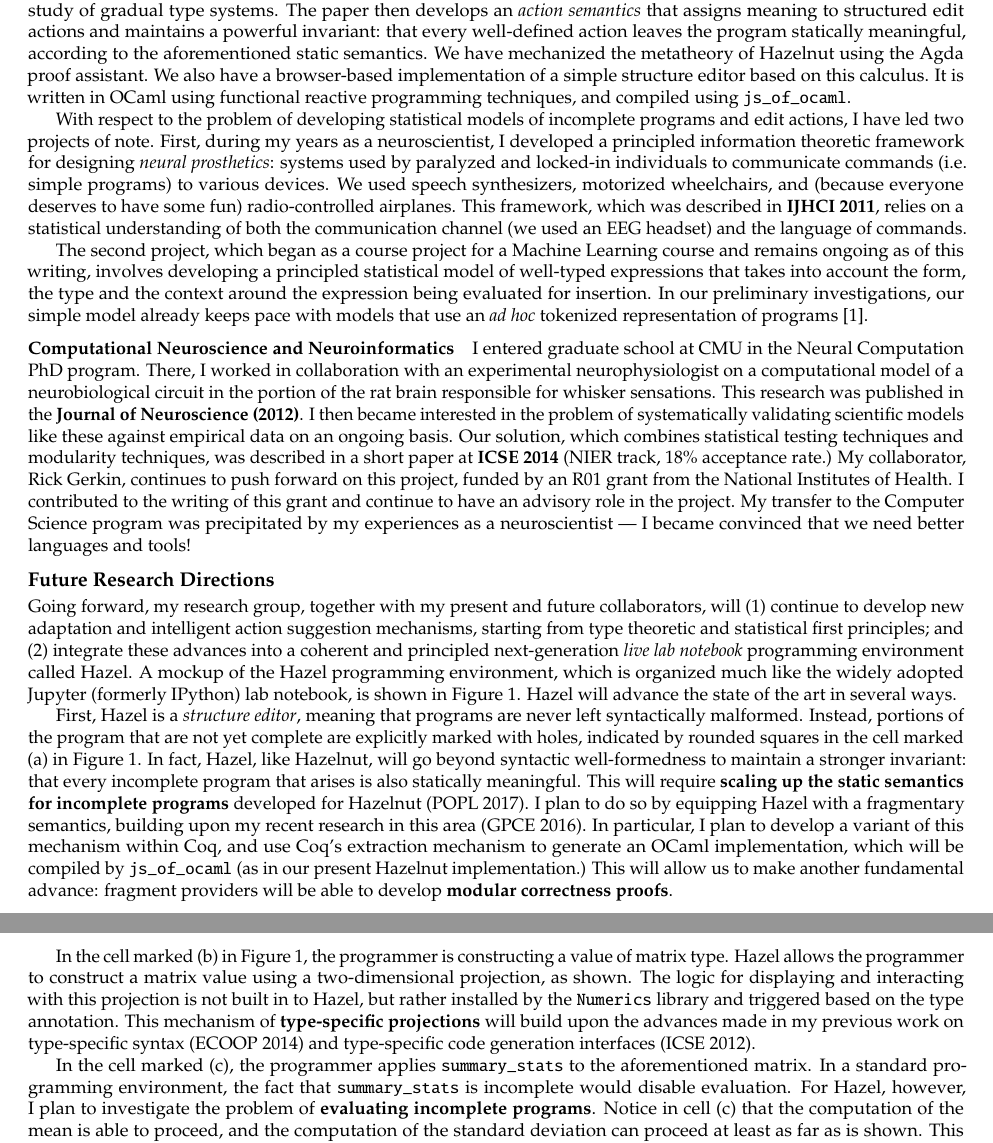
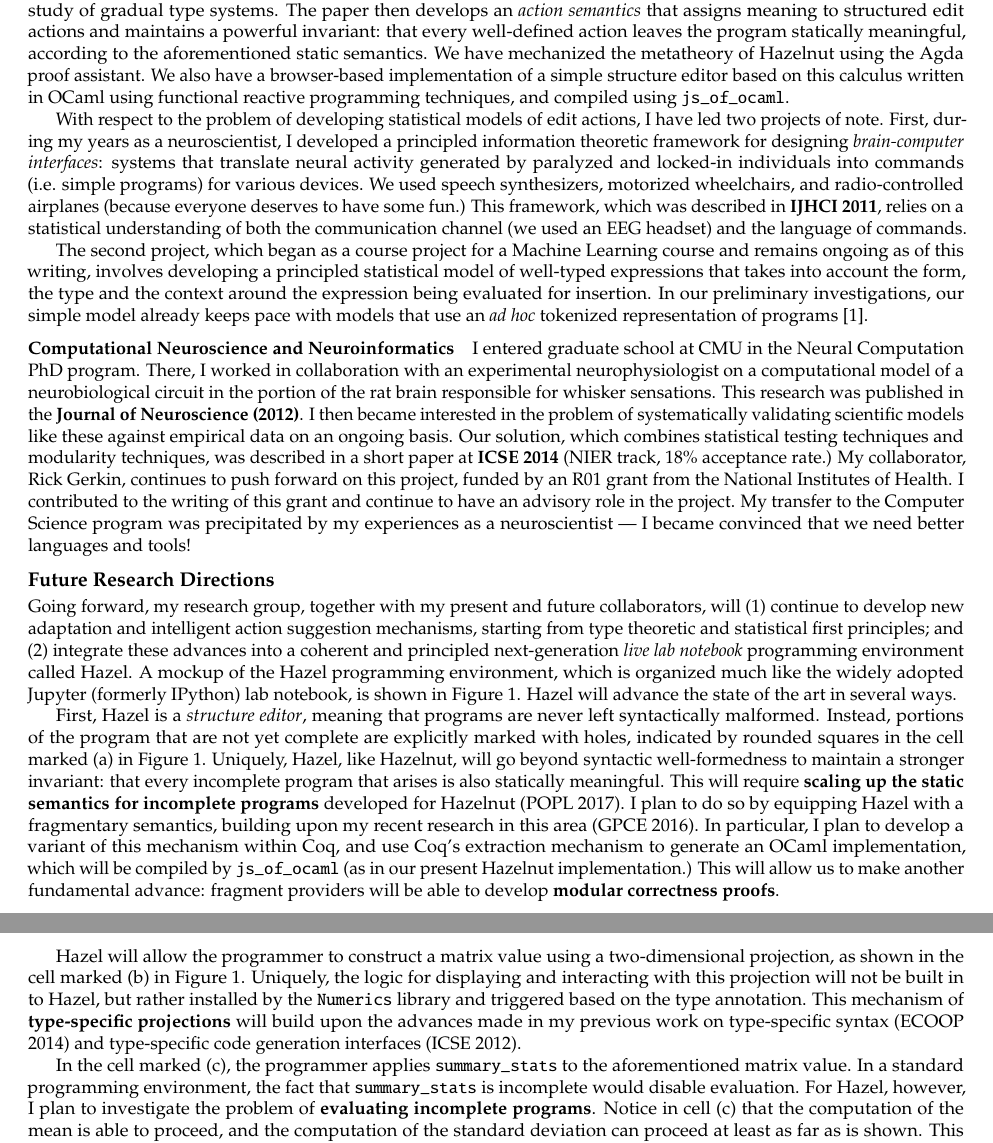
Before and after one commit to cyrus-/job-search-2017, a LaTeX document (research-statement.tex): two parts of pages 2 and 3 of 3, joined at a grey line, cut so that both start at the same text. Compiled offline with pdfLaTeX.

Commit message:
tweaks to research statement

```diff
--- a/research-statement.tex
+++ b/research-statement.tex
@@ -81,8 +81,8 @@ Programmers, however, spend a substantial amount of time interacting with \emph{
 
-I have led the development of a foundational calculus called Hazelnut that addresses the first two of these problems. This calculus, described in a paper appearing at \textbf{POPL 2017}, assigns static meaning to programs that contain \emph{holes} and \emph{type inconsistencies}. Interestingly and encouragingly, the machinery for type holes coincides with that developed in the study of gradual type systems. The paper then develops an \emph{action semantics} that assigns meaning to structured edit actions and maintains a powerful invariant: that every well-defined action leaves the program statically meaningful, according to the aforementioned static semantics. We have mechanized the metatheory of Hazelnut using the Agda proof assistant. We also have a browser-based implementation of a simple {structure editor} based on this calculus. It is written in OCaml using functional reactive programming techniques, and compiled using \li{js_of_ocaml}.
+I have led the development of a foundational calculus called Hazelnut that addresses the first two of these problems. This calculus, described in a paper appearing at \textbf{POPL 2017}, assigns static meaning to programs that contain \emph{holes} and \emph{type inconsistencies}. Interestingly and encouragingly, the machinery for type holes coincides with that developed in the study of gradual type systems. The paper then develops an \emph{action semantics} that assigns meaning to structured edit actions and maintains a powerful invariant: that every well-defined action leaves the program statically meaningful, according to the aforementioned static semantics. We have mechanized the metatheory of Hazelnut using the Agda proof assistant. We also have a browser-based implementation of a simple {structure editor} based on this calculus written in OCaml using functional reactive programming techniques, and compiled using \li{js_of_ocaml}.
 
-With respect to the problem of developing statistical models of incomplete programs and edit actions, I have led two projects of note.
-First, during my years as a neuroscientist, I developed a principled information theoretic framework for designing \emph{neural prosthetics}:  systems used by paralyzed and locked-in individuals to communicate commands (i.e. simple programs) to various devices. We used speech synthesizers, motorized wheelchairs, and (because everyone deserves to have some fun) radio-controlled airplanes. This framework, which was described in \textbf{IJHCI 2011}, relies on a statistical understanding of both the communication channel (we used an EEG headset) and  the language of commands.
+With respect to the problem of developing statistical models of edit actions, I have led two projects of note.
+First, during my years as a neuroscientist, I developed a principled information theoretic framework for designing \emph{brain-computer interfaces}:  systems that translate neural activity generated by paralyzed and locked-in individuals into commands (i.e. simple programs) for various devices. We used speech synthesizers, motorized wheelchairs, and radio-controlled airplanes (because everyone deserves to have some fun.) This framework, which was described in \textbf{IJHCI 2011}, relies on a statistical understanding of both the communication channel (we used an EEG headset) and  the language of commands.
 
 The second project, which began as a course project for a Machine Learning course and remains ongoing as of this writing, involves developing a principled statistical model of well-typed expressions that takes into account the form, the type and the context around the expression being evaluated for insertion. In our preliminary investigations, our simple model already keeps pace with models that use an \emph{ad hoc} tokenized representation of programs \cite{icse-naturalness12}.
 
@@ -108,11 +108,11 @@ I entered graduate school at CMU in the Neural Computation PhD program. There, I
 
 Going forward, my research group, together with my present and future collaborators, will (1) continue to develop new adaptation and intelligent action suggestion mechanisms, starting from type theoretic and statistical first principles; and (2) integrate these advances into a coherent and principled next-generation \emph{live lab notebook} programming environment called Hazel. A mockup of the Hazel programming environment, which is organized much like the widely adopted Jupyter (formerly IPython) lab notebook, is shown in Figure \ref{fig:hazel-mockup}. Hazel will advance the state of the art in several ways.
 
-First, Hazel is a \emph{structure editor}, meaning that programs are never left syntactically malformed. Instead, portions of the program that are not yet complete are explicitly marked with holes, indicated by rounded squares in the cell marked (a) in Figure \ref{fig:hazel-mockup}. In fact, Hazel, like Hazelnut, will go beyond syntactic well-formedness to maintain a stronger invariant: that every incomplete program that arises is also statically meaningful. This will require \textbf{scaling up the static semantics for incomplete programs} developed for Hazelnut (POPL 2017). I plan to do so by equipping Hazel with a fragmentary semantics, building upon my recent research in this area (GPCE 2016). In particular, I plan to develop a variant of this mechanism within Coq, and use Coq's extraction mechanism to generate an OCaml implementation, which will be compiled by \li{js_of_ocaml} (as in our present Hazelnut implementation.) This will allow us to make another fundamental advance: fragment providers will be able to develop \textbf{modular correctness proofs}.
+First, Hazel is a \emph{structure editor}, meaning that programs are never left syntactically malformed. Instead, portions of the program that are not yet complete are explicitly marked with holes, indicated by rounded squares in the cell marked (a) in Figure \ref{fig:hazel-mockup}. Uniquely, Hazel, like Hazelnut, will go beyond syntactic well-formedness to maintain a stronger invariant: that every incomplete program that arises is also statically meaningful. This will require \textbf{scaling up the static semantics for incomplete programs} developed for Hazelnut (POPL 2017). I plan to do so by equipping Hazel with a fragmentary semantics, building upon my recent research in this area (GPCE 2016). In particular, I plan to develop a variant of this mechanism within Coq, and use Coq's extraction mechanism to generate an OCaml implementation, which will be compiled by \li{js_of_ocaml} (as in our present Hazelnut implementation.) This will allow us to make another fundamental advance: fragment providers will be able to develop \textbf{modular correctness proofs}.
 
-In the cell marked (b) in Figure \ref{fig:hazel-mockup}, the programmer is constructing a value of matrix type. Hazel allows the programmer to construct a matrix value using a {two-dimensional projection}, as shown. The logic for displaying and interacting with this projection is not built in to Hazel, but rather installed by the \li{Numerics} library and triggered based on the type annotation. This mechanism of \textbf{type-specific projections} will build upon the advances made in my previous work on type-specific syntax (ECOOP 2014) and type-specific code generation interfaces (ICSE 2012).% Existing projectional editors offer only a fixed set of projections.
+Hazel will allow the programmer to construct a matrix value using a {two-dimensional projection}, as shown in the cell marked (b) in Figure \ref{fig:hazel-mockup}.  Uniquely, the logic for displaying and interacting with this projection will not be built in to Hazel, but rather installed by the \li{Numerics} library and triggered based on the type annotation. This mechanism of \textbf{type-specific projections} will build upon the advances made in my previous work on type-specific syntax (ECOOP 2014) and type-specific code generation interfaces (ICSE 2012).% Existing projectional editors offer only a fixed set of projections.
 
-In the cell marked (c), the programmer applies \li{summary_stats} to the aforementioned matrix. In a standard programming environment, the fact that \li{summary_stats} is incomplete would disable evaluation. For Hazel, however, I plan to investigate the problem of \textbf{evaluating incomplete programs}. Notice in cell (c) that the computation of the mean is able to proceed, and the computation of the standard deviation can proceed at least as far as is shown. This tightens the feedback loop for the client programmer, going beyond what live programming environments today are capable of. It is challenging to get the dynamic semantics of incomplete programs right, because the standard notion of type safety breaks down -- evaluation can in fact ``get stuck''. I plan to develop a refined notion of type safety that precisely characterizes states that are appropriately stuck. I also plan to investigate the foundations of \textbf{edit and resume} functionality, which would allow the programmer to fill in holes and continue evaluation where it left off. This would be particularly useful for scientific computations involving large data sets. This line of research will build both upon the static semantics for incomplete programs we have developed (POPL 2017) and on work on contextual modal type theory (CMTT), which, by its correspondence with contextual modal logic, lays logical foundations beneath the problem of manipulating and reasoning about programs with holes \cite{Nanevski2008}.
+In the cell marked (c), the programmer applies \li{summary_stats} to the aforementioned matrix value. In a standard programming environment, the fact that \li{summary_stats} is incomplete would disable evaluation. For Hazel, however, I plan to investigate the problem of \textbf{evaluating incomplete programs}. Notice in cell (c) that the computation of the mean is able to proceed, and the computation of the standard deviation can proceed at least as far as is shown. This tightens the feedback loop for the client programmer, going beyond what live programming environments today are capable of. It is challenging to get the dynamic semantics of incomplete programs right, because the standard notion of type safety breaks down -- evaluation can in fact ``get stuck''. I plan to develop a refined notion of type safety that precisely characterizes states that are appropriately stuck. I also plan to investigate the foundations of \textbf{edit and resume} functionality, which would allow the programmer to fill in holes and continue evaluation where it left off. This would be particularly useful for scientific computations involving large data sets. This line of research will build both upon the static semantics for incomplete programs we have developed (POPL 2017) and on work on contextual modal type theory (CMTT), which, by its correspondence with contextual modal logic, lays logical foundations beneath the problem of manipulating and reasoning about programs with holes \cite{Nanevski2008}.
 
 The sidebar marked (d) offers feedback and action suggestions to the programmer. There are several fundamental research problems lurking behind this sidebar. The first was already discussed -- we need a semantics for edit actions. Our paper at POPL 2017 lays the foundations for Hazel's primitive action semantics. We next need a system that allows library providers to modularly install new \textbf{high-level edit actions}, defined in terms of the primitive actions. For example, it should be possible to implement various type-directed program generation and bug repair techniques as libraries, and integrate them directly into the editor, using this system. Each of these are substantial research areas in their own right -- I am already collaborating with Claire Le Goues at CMU, an expert on automated bug repair, and I plan to develop further collaborations in these directions in the future. Third, we need an \textbf{action suggestion semantics} that determines which suggestions are actually generated for any given edit state. This semantics must come equipped with a theorem that establishes that the suggestions offered are meaningful at the cursor (shaded in blue in Figure \ref{fig:hazel-mockup}).  Finally, we need a \textbf{statistical model of actions} capable of ranking the suggested actions, as shown in the sidebar in Figure \ref{fig:hazel-mockup}. There are several theses worth of open problems on this front. I plan to start with a simple foundational statistical model (ongoing work, discussed above), and move forward to incorporate more sophisticated machine learning techniques, ideally in collaboration with researchers in machine learning. This will be the basis for at least one grant submission.
 
```
Also changed, not shown: omar-cv.tex (+39 -0 lines), omar-cv.pdf, research-statement.pdf, research-statement.tex (14 more changed lines), 6 other files.
